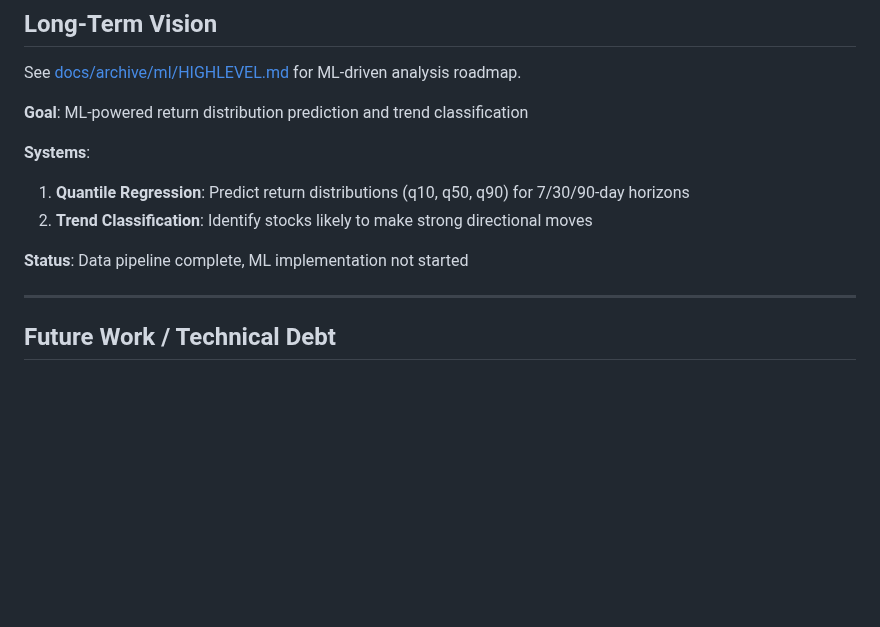
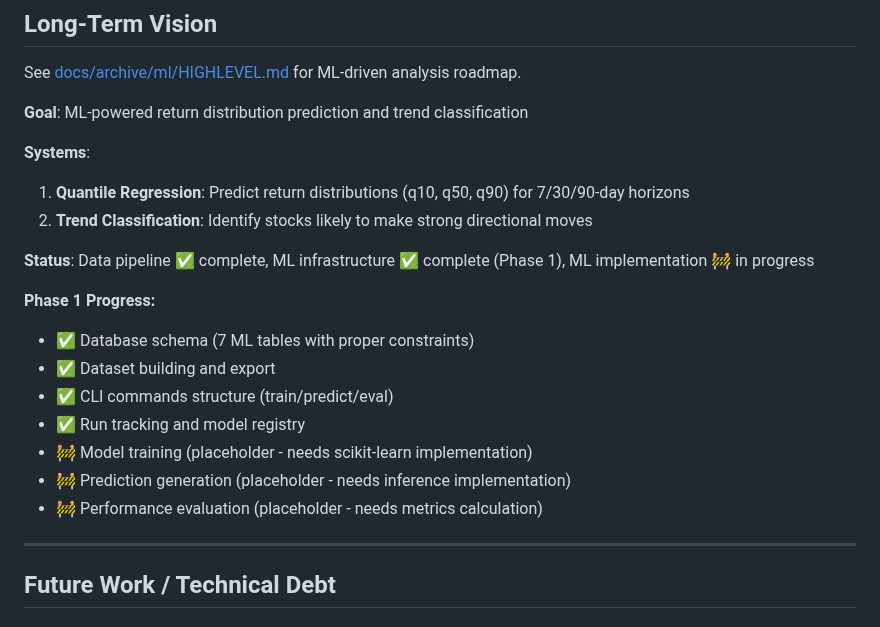
Before and after one commit to simonibsen/gefion, a Markdown page: PROGRESS.md, the part around one of its changes. GitHub-like rendering; blank space fills up the shorter version.

```diff
--- a/PROGRESS.md
+++ b/PROGRESS.md
@@ -90,7 +114,17 @@ See [docs/archive/ml/HIGHLEVEL.md](docs/archive/ml/HIGHLEVEL.md) for ML-driven a
 1. **Quantile Regression**: Predict return distributions (q10, q50, q90) for 7/30/90-day horizons
 2. **Trend Classification**: Identify stocks likely to make strong directional moves
 
-**Status**: Data pipeline complete, ML implementation not started
+**Status**: Data pipeline ✅ complete, ML infrastructure ✅ complete (Phase 1), ML implementation 🚧 in progress
+
+**Phase 1 Progress:**
+
+- ✅ Database schema (7 ML tables with proper constraints)
+- ✅ Dataset building and export
+- ✅ CLI commands structure (train/predict/eval)
+- ✅ Run tracking and model registry
+- 🚧 Model training (placeholder - needs scikit-learn implementation)
+- 🚧 Prediction generation (placeholder - needs inference implementation)
+- 🚧 Performance evaluation (placeholder - needs metrics calculation)
 
 ---
 
```
Also changed, not shown: other parts of PROGRESS.md (+29 -5 lines).
